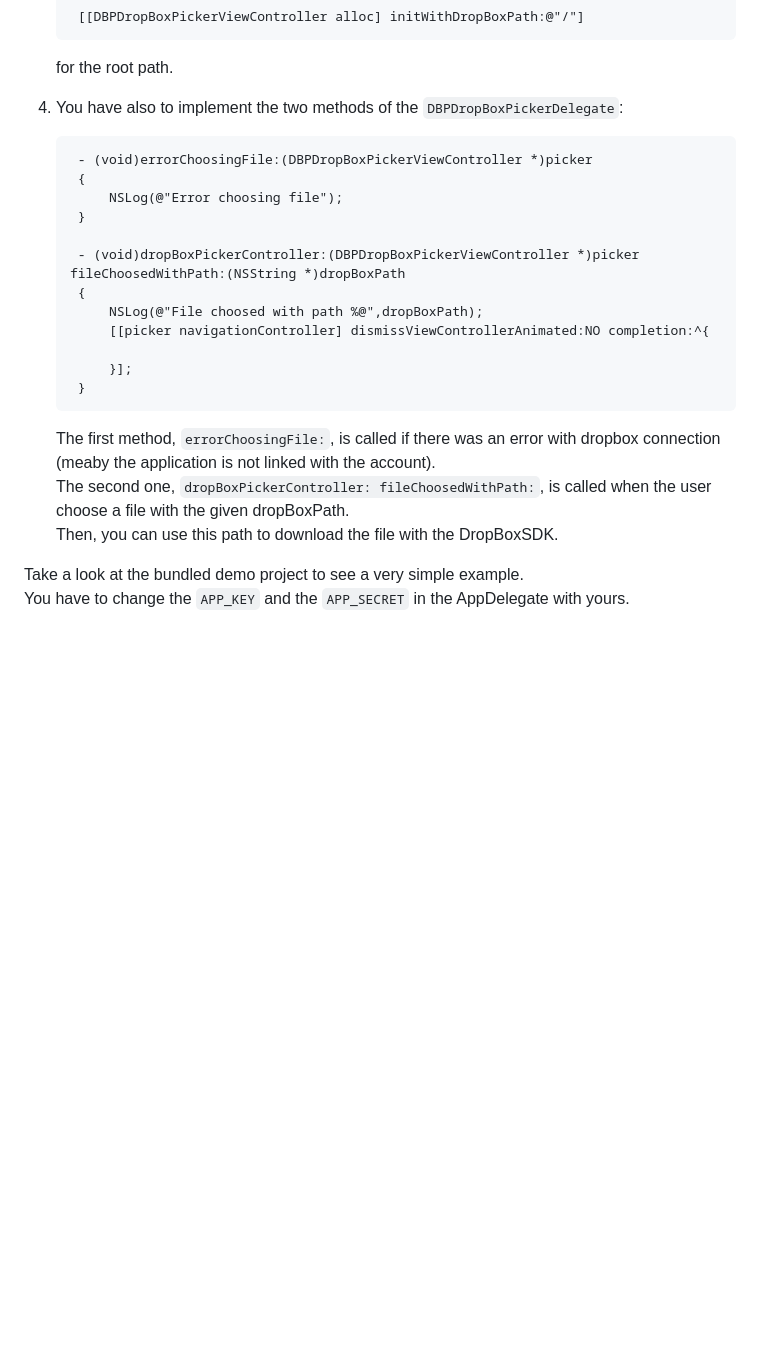
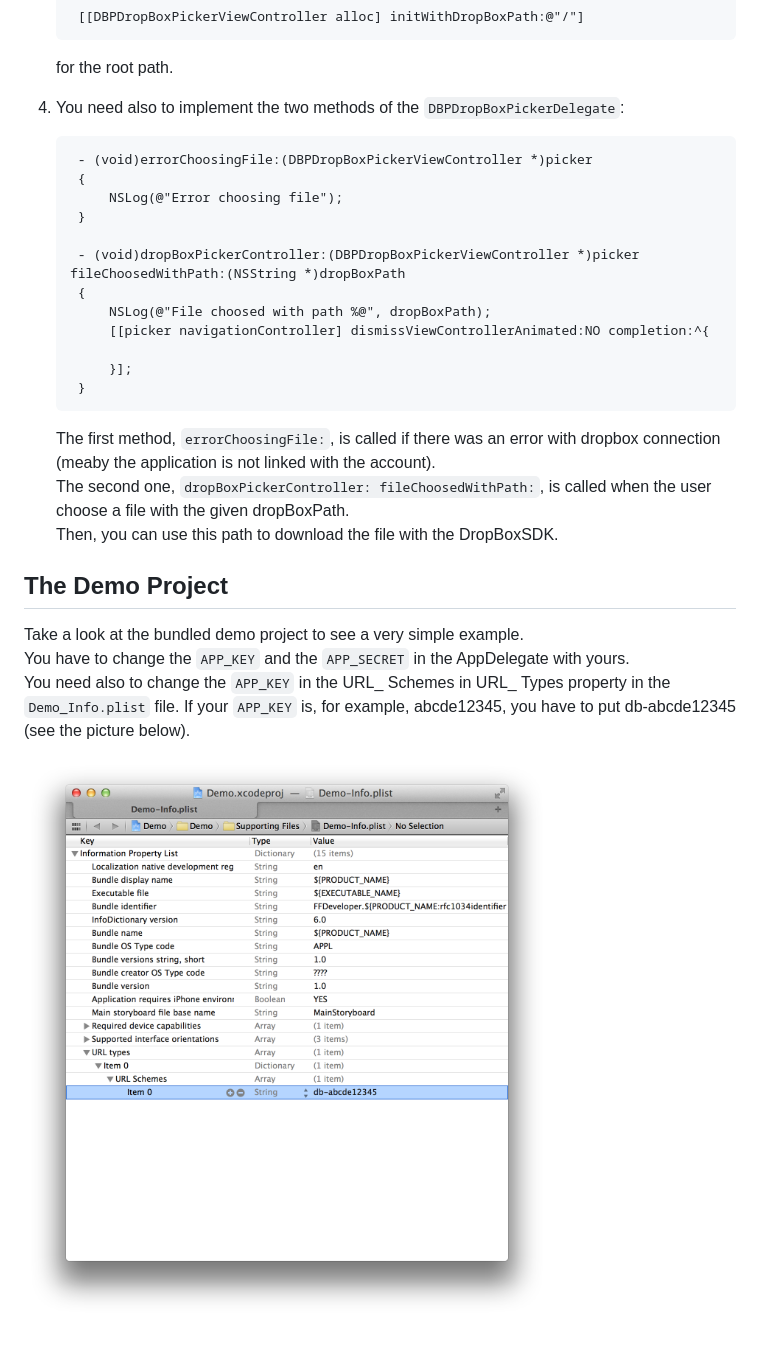
Before and after one commit to FFDeveloper/DropBoxPicker, a Markdown page: README.md, the part around the change printed below. Drawn GitHub-style; pictures changed too: Demo-Info.plist.png (added); blank space fills up the shorter version.

Commit message:
Added Screenshot of Demo-Info.plist

```diff
--- a/README.md
+++ b/README.md
@@ -51,7 +55,7 @@ Include DropBoxPicker wherever you need it with `#import <DropBoxPicker/DropBoxP
 
 	for the root path.
 
-4. You have also to implement the two methods of the `DBPDropBoxPickerDelegate`:
+4. You need also to implement the two methods of the `DBPDropBoxPickerDelegate`:
 
 		- (void)errorChoosingFile:(DBPDropBoxPickerViewController *)picker
 		{
@@ -60,7 +64,7 @@ Include DropBoxPicker wherever you need it with `#import <DropBoxPicker/DropBoxP
 
 		- (void)dropBoxPickerController:(DBPDropBoxPickerViewController *)picker fileChoosedWithPath:(NSString *)dropBoxPath
 		{
-			NSLog(@"File choosed with path %@",dropBoxPath);
+			NSLog(@"File choosed with path %@", dropBoxPath);
     		[[picker navigationController] dismissViewControllerAnimated:NO completion:^{
 
     		}];
@@ -70,6 +74,9 @@ Include DropBoxPicker wherever you need it with `#import <DropBoxPicker/DropBoxP
 	The second one, `dropBoxPickerController: fileChoosedWithPath:`, is called when the user choose a file with the given dropBoxPath.
 	Then, you can use this path to download the file with the DropBoxSDK.
 
-
+## The Demo Project
 Take a look at the bundled demo project to see a very simple example.
 You have to change the `APP_KEY` and the `APP_SECRET` in the AppDelegate with yours.
+You need also to change the `APP_KEY` in the URL_ Schemes in URL_ Types property in the `Demo_Info.plist` file. If your `APP_KEY` is, for example, abcde12345, you have to put db-abcde12345 (see the picture below).
+
+![Alt text](Demo-Info.plist.png "Demo-Info.plist")
```
Also changed, not shown: other parts of README.md (+4 -0 lines).
